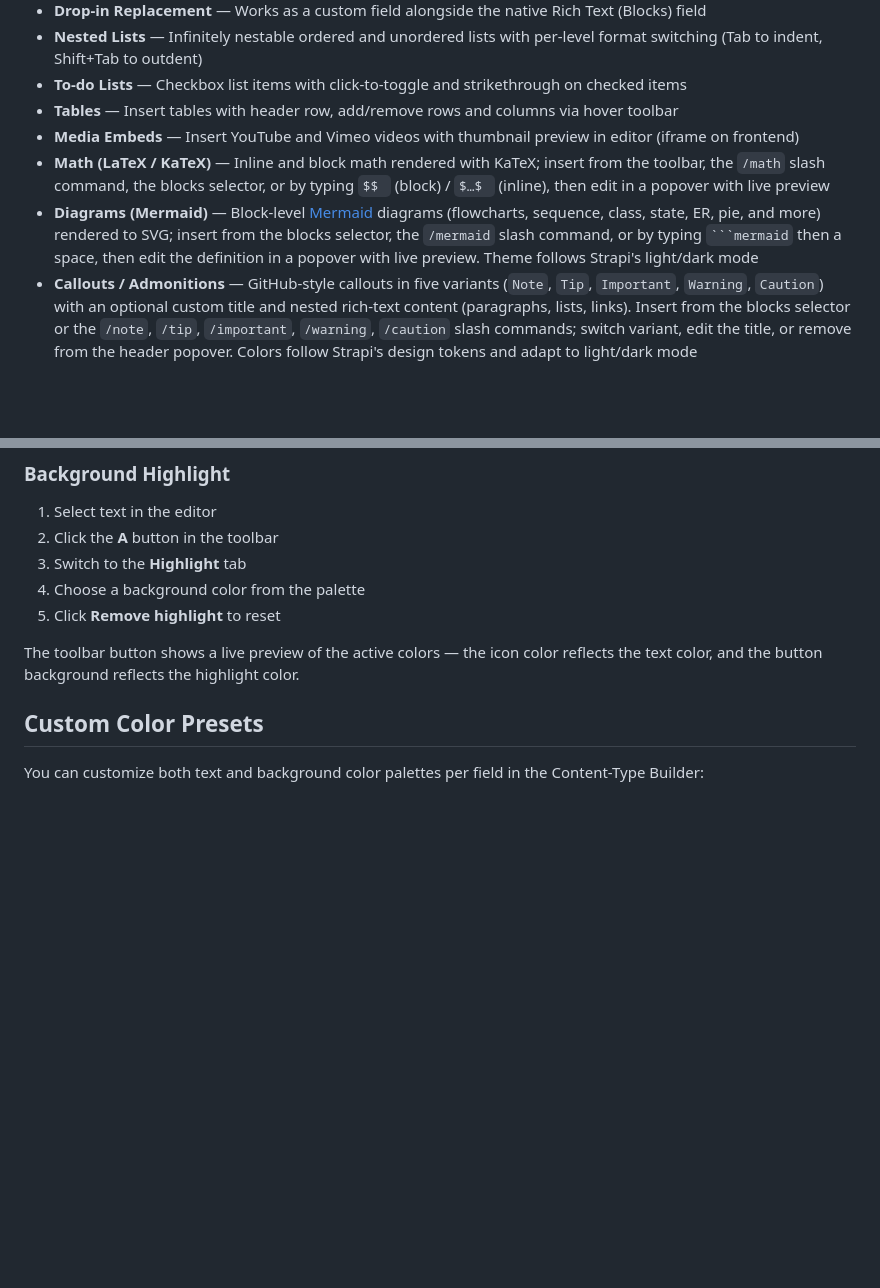
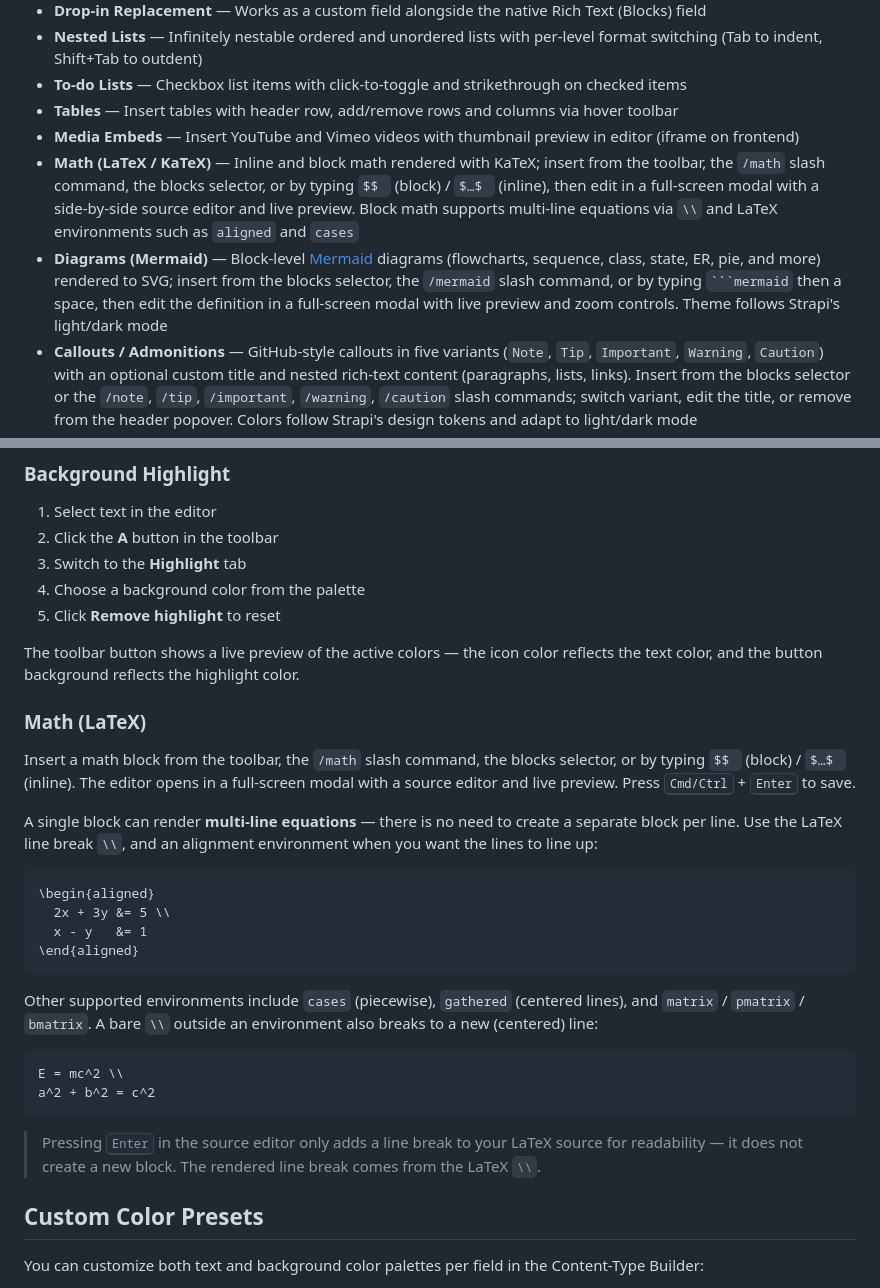
Before and after one commit to k11k-labs/strapi-plugin-better-blocks, a Markdown page: README.md, 2 parts joined by grey strips. Rendered like a GitHub page; blank space fills up the shorter version.

Commit message:
docs: document full-screen Math/Diagram modal and multi-line LaTeX

````diff
--- a/README.md
+++ b/README.md
@@ -92,8 +92,8 @@
 - **To-do Lists** &mdash; Checkbox list items with click-to-toggle and strikethrough on checked items
 - **Tables** &mdash; Insert tables with header row, add/remove rows and columns via hover toolbar
 - **Media Embeds** &mdash; Insert YouTube and Vimeo videos with thumbnail preview in editor (iframe on frontend)
-- **Math (LaTeX / KaTeX)** &mdash; Inline and block math rendered with KaTeX; insert from the toolbar, the `/math` slash command, the blocks selector, or by typing `$$ ` (block) / `$…$ ` (inline), then edit in a popover with live preview
-- **Diagrams (Mermaid)** &mdash; Block-level [Mermaid](https://mermaid.js.org/) diagrams (flowcharts, sequence, class, state, ER, pie, and more) rendered to SVG; insert from the blocks selector, the `/mermaid` slash command, or by typing ` ```mermaid ` then a space, then edit the definition in a popover with live preview. Theme follows Strapi's light/dark mode
+- **Math (LaTeX / KaTeX)** &mdash; Inline and block math rendered with KaTeX; insert from the toolbar, the `/math` slash command, the blocks selector, or by typing `$$ ` (block) / `$…$ ` (inline), then edit in a full-screen modal with a side-by-side source editor and live preview. Block math supports multi-line equations via `\\` and LaTeX environments such as `aligned` and `cases`
+- **Diagrams (Mermaid)** &mdash; Block-level [Mermaid](https://mermaid.js.org/) diagrams (flowcharts, sequence, class, state, ER, pie, and more) rendered to SVG; insert from the blocks selector, the `/mermaid` slash command, or by typing ` ```mermaid ` then a space, then edit the definition in a full-screen modal with live preview and zoom controls. Theme follows Strapi's light/dark mode
 - **Callouts / Admonitions** &mdash; GitHub-style callouts in five variants (`Note`, `Tip`, `Important`, `Warning`, `Caution`) with an optional custom title and nested rich-text content (paragraphs, lists, links). Insert from the blocks selector or the `/note`, `/tip`, `/important`, `/warning`, `/caution` slash commands; switch variant, edit the title, or remove from the header popover. Colors follow Strapi's design tokens and adapt to light/dark mode
 - **Horizontal Line** &mdash; Insert `<hr>` dividers between content blocks
 - **Text Alignment** &mdash; Per-block left, center, right, and justify alignment
@@ -192,6 +192,28 @@ Once added to a content type, the Better Blocks field provides an enhanced Rich
 5. Click **Remove highlight** to reset
 
 The toolbar button shows a live preview of the active colors &mdash; the icon color reflects the text color, and the button background reflects the highlight color.
+
+### Math (LaTeX)
+
+Insert a math block from the toolbar, the `/math` slash command, the blocks selector, or by typing `$$ ` (block) / `$…$ ` (inline). The editor opens in a full-screen modal with a source editor and live preview. Press <kbd>Cmd/Ctrl</kbd> + <kbd>Enter</kbd> to save.
+
+A single block can render **multi-line equations** &mdash; there is no need to create a separate block per line. Use the LaTeX line break `\\`, and an alignment environment when you want the lines to line up:
+
+```latex
+\begin{aligned}
+  2x + 3y &= 5 \\
+  x - y   &= 1
+\end{aligned}
+```
+
+Other supported environments include `cases` (piecewise), `gathered` (centered lines), and `matrix` / `pmatrix` / `bmatrix`. A bare `\\` outside an environment also breaks to a new (centered) line:
+
+```latex
+E = mc^2 \\
+a^2 + b^2 = c^2
+```
+
+> Pressing <kbd>Enter</kbd> in the source editor only adds a line break to your LaTeX source for readability &mdash; it does not create a new block. The rendered line break comes from the LaTeX `\\`.
 
 ## Custom Color Presets
 
````
